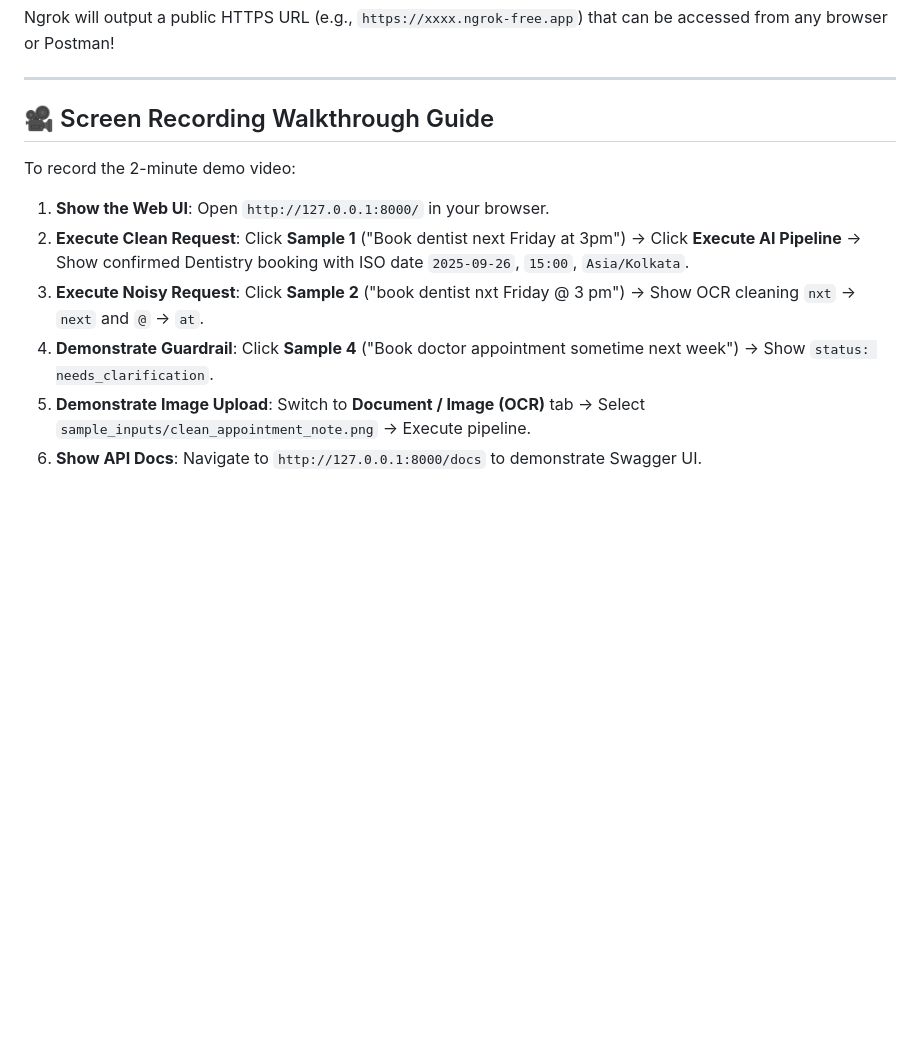
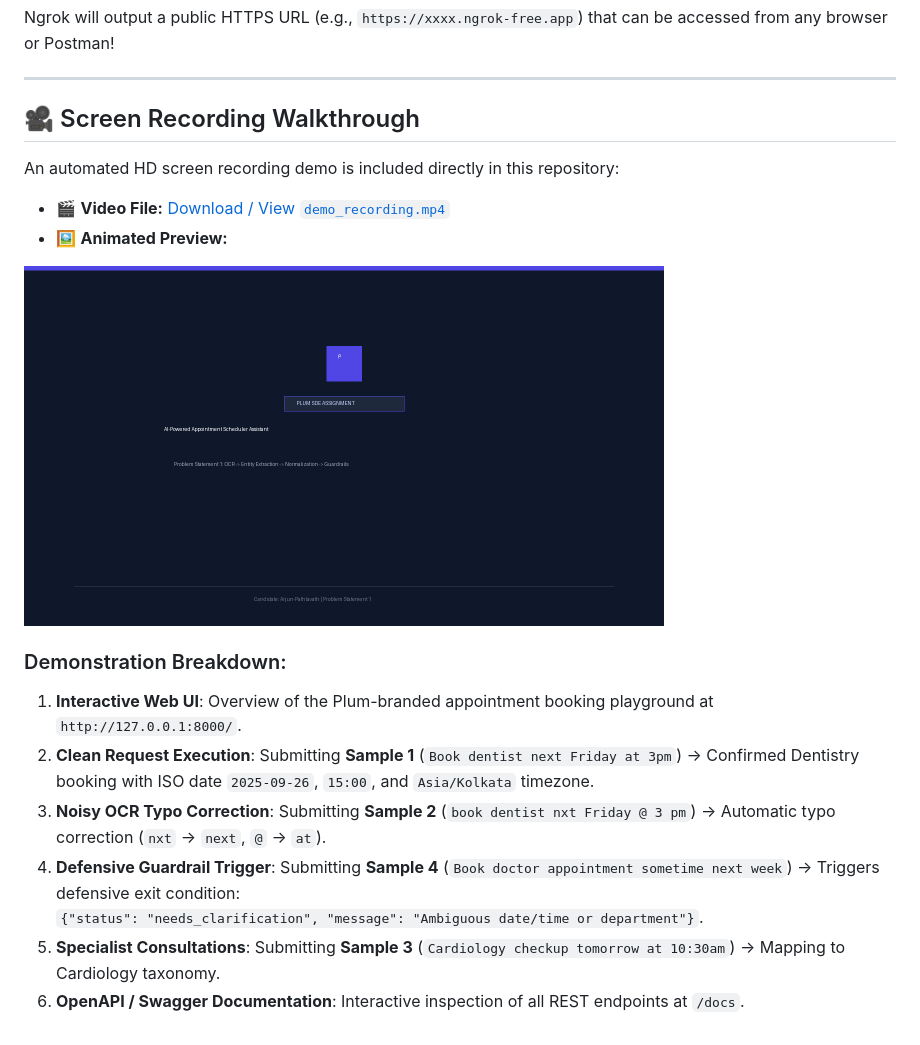
Before and after one commit to Arjun-Pathlavath/plum-appointment-scheduler, a Markdown page: README.md, the part around the change. GitHub-like rendering; pictures changed too: demo_preview.gif (added); blank space fills up the shorter version.

Commit message:
feat: add screen recording video and gif demo

```diff
--- a/README.md
+++ b/README.md
@@ -358,12 +358,19 @@ Ngrok will output a public HTTPS URL (e.g., `https://xxxx.ngrok-free.app`) that
 
 ---
 
-## 🎥 Screen Recording Walkthrough Guide
+## 🎥 Screen Recording Walkthrough
 
-To record the 2-minute demo video:
-1. **Show the Web UI**: Open `http://127.0.0.1:8000/` in your browser.
-2. **Execute Clean Request**: Click **Sample 1** ("Book dentist next Friday at 3pm") &rarr; Click **Execute AI Pipeline** &rarr; Show confirmed Dentistry booking with ISO date `2025-09-26`, `15:00`, `Asia/Kolkata`.
-3. **Execute Noisy Request**: Click **Sample 2** ("book dentist nxt Friday @ 3 pm") &rarr; Show OCR cleaning `nxt` &rarr; `next` and `@` &rarr; `at`.
-4. **Demonstrate Guardrail**: Click **Sample 4** ("Book doctor appointment sometime next week") &rarr; Show `status: needs_clarification`.
-5. **Demonstrate Image Upload**: Switch to **Document / Image (OCR)** tab &rarr; Select `sample_inputs/clean_appointment_note.png` &rarr; Execute pipeline.
-6. **Show API Docs**: Navigate to `http://127.0.0.1:8000/docs` to demonstrate Swagger UI.
+An automated HD screen recording demo is included directly in this repository:
+- 🎬 **Video File:** [Download / View `demo_recording.mp4`](demo_recording.mp4)
+- 🖼️ **Animated Preview:**
+
+![Demo Preview](demo_preview.gif)
+
+### Demonstration Breakdown:
+1. **Interactive Web UI**: Overview of the Plum-branded appointment booking playground at `http://127.0.0.1:8000/`.
+2. **Clean Request Execution**: Submitting **Sample 1** (`Book dentist next Friday at 3pm`) &rarr; Confirmed Dentistry booking with ISO date `2025-09-26`, `15:00`, and `Asia/Kolkata` timezone.
+3. **Noisy OCR Typo Correction**: Submitting **Sample 2** (`book dentist nxt Friday @ 3 pm`) &rarr; Automatic typo correction (`nxt` &rarr; `next`, `@` &rarr; `at`).
+4. **Defensive Guardrail Trigger**: Submitting **Sample 4** (`Book doctor appointment sometime next week`) &rarr; Triggers defensive exit condition:
+   `{"status": "needs_clarification", "message": "Ambiguous date/time or department"}`.
+5. **Specialist Consultations**: Submitting **Sample 3** (`Cardiology checkup tomorrow at 10:30am`) &rarr; Mapping to Cardiology taxonomy.
+6. **OpenAPI / Swagger Documentation**: Interactive inspection of all REST endpoints at `/docs`.
```
Also changed, not shown: 3 other files.
